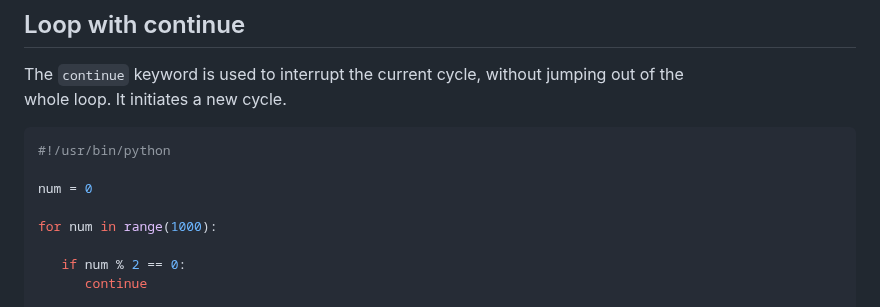
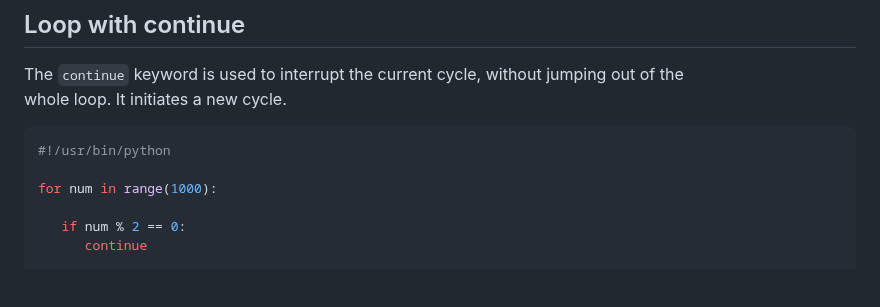
Before and after one commit to janbodnar/Python-Skolenie, a Markdown page: forloop.md, the part around the change. GitHub-like rendering; blank space fills up the shorter version.

````diff
--- a/forloop.md
+++ b/forloop.md
@@ -381,8 +381,6 @@ whole loop. It initiates a new cycle.
 ```python
 #!/usr/bin/python
 
-num = 0
-
 for num in range(1000):
 
    if num % 2 == 0:
````
